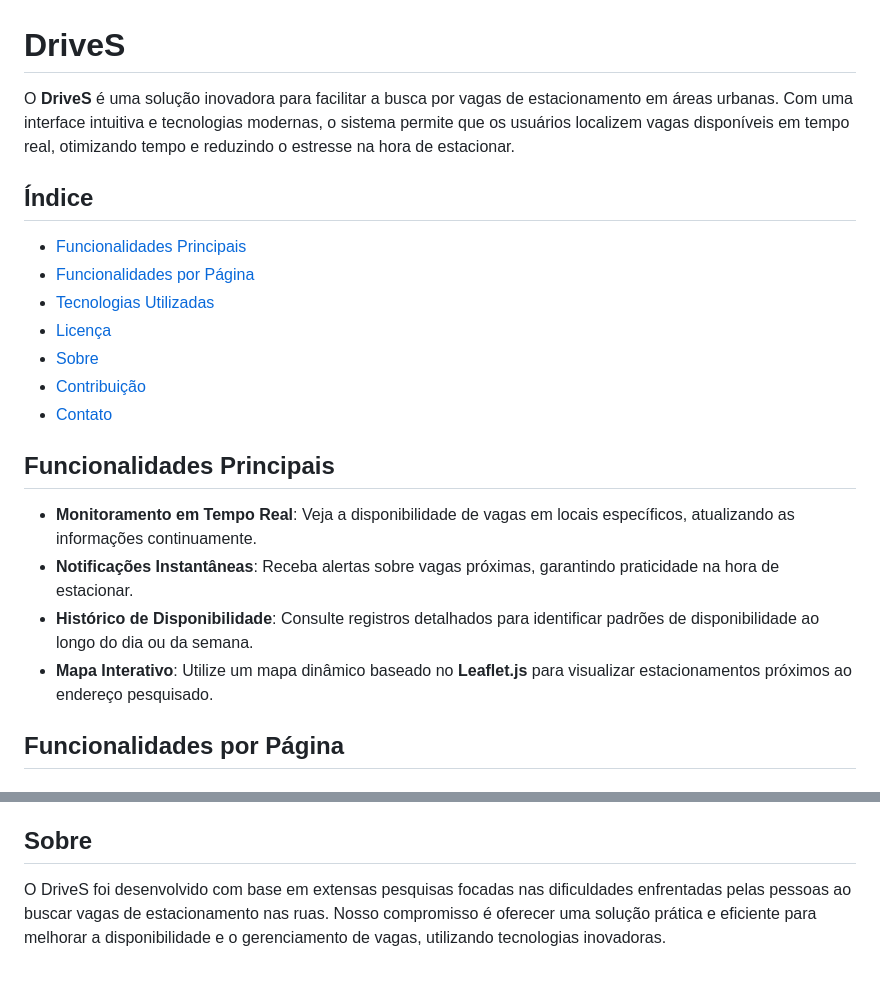
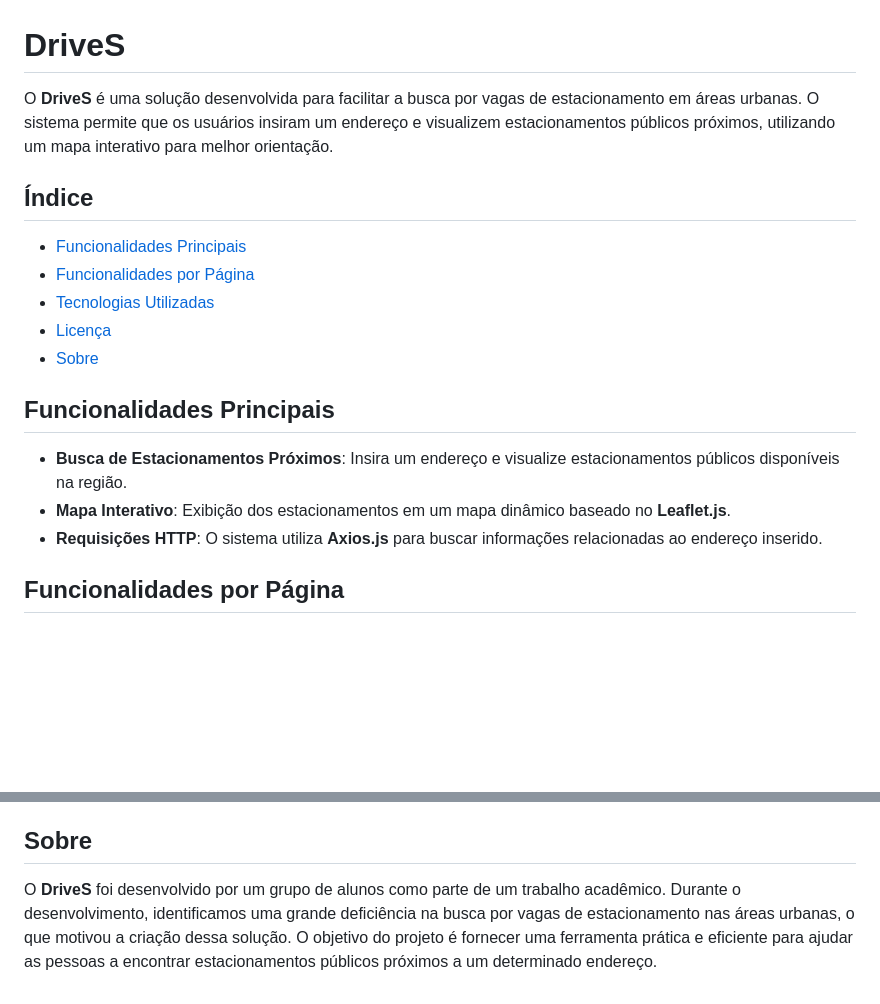
Before and after one commit to Gmenezes3/faculdade-prototipo, a Markdown page: README.md, 2 parts joined by grey strips. GitHub-like rendering; blank space fills up the shorter version.

```diff
--- a/README.md
+++ b/README.md
@@ -1,6 +1,6 @@
 # DriveS
 
-O **DriveS** é uma solução inovadora para facilitar a busca por vagas de estacionamento em áreas urbanas. Com uma interface intuitiva e tecnologias modernas, o sistema permite que os usuários localizem vagas disponíveis em tempo real, otimizando tempo e reduzindo o estresse na hora de estacionar.
+O **DriveS** é uma solução desenvolvida para facilitar a busca por vagas de estacionamento em áreas urbanas. O sistema permite que os usuários insiram um endereço e visualizem estacionamentos públicos próximos, utilizando um mapa interativo para melhor orientação.
 
 ## Índice
 
@@ -9,15 +9,12 @@ O **DriveS** é uma solução inovadora para facilitar a busca por vagas de esta
 - [Tecnologias Utilizadas](#tecnologias-utilizadas)
 - [Licença](#licença)
 - [Sobre](#sobre)
-- [Contribuição](#contribuição)
-- [Contato](#contato)
 
 ## Funcionalidades Principais
 
-- **Monitoramento em Tempo Real**: Veja a disponibilidade de vagas em locais específicos, atualizando as informações continuamente.
-- **Notificações Instantâneas**: Receba alertas sobre vagas próximas, garantindo praticidade na hora de estacionar.
-- **Histórico de Disponibilidade**: Consulte registros detalhados para identificar padrões de disponibilidade ao longo do dia ou da semana.
-- **Mapa Interativo**: Utilize um mapa dinâmico baseado no **Leaflet.js** para visualizar estacionamentos próximos ao endereço pesquisado.
+- **Busca de Estacionamentos Próximos**: Insira um endereço e visualize estacionamentos públicos disponíveis na região.
+- **Mapa Interativo**: Exibição dos estacionamentos em um mapa dinâmico baseado no **Leaflet.js**.
+- **Requisições HTTP**: O sistema utiliza **Axios.js** para buscar informações relacionadas ao endereço inserido.
 
 ## Funcionalidades por Página
 
@@ -61,4 +58,4 @@ Este projeto está licenciado sob a Licença MIT. Para mais detalhes, consulte o
 
 ## Sobre
 
-O DriveS foi desenvolvido com base em extensas pesquisas focadas nas dificuldades enfrentadas pelas pessoas ao buscar vagas de estacionamento nas ruas. Nosso compromisso é oferecer uma solução prática e eficiente para melhorar a disponibilidade e o gerenciamento de vagas, utilizando tecnologias inovadoras.
+O **DriveS** foi desenvolvido por um grupo de alunos como parte de um trabalho acadêmico. Durante o desenvolvimento, identificamos uma grande deficiência na busca por vagas de estacionamento nas áreas urbanas, o que motivou a criação dessa solução. O objetivo do projeto é fornecer uma ferramenta prática e eficiente para ajudar as pessoas a encontrar estacionamentos públicos próximos a um determinado endereço.
```
